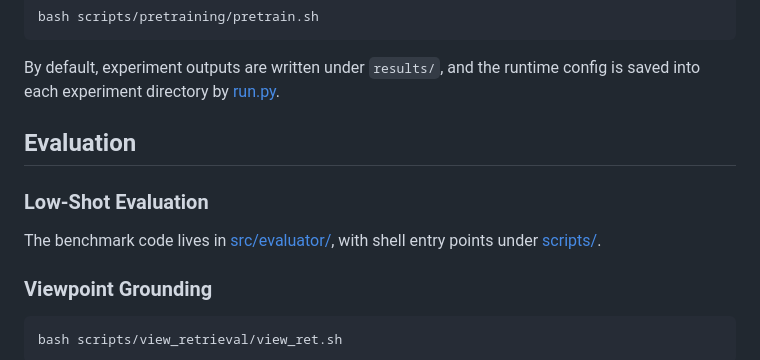
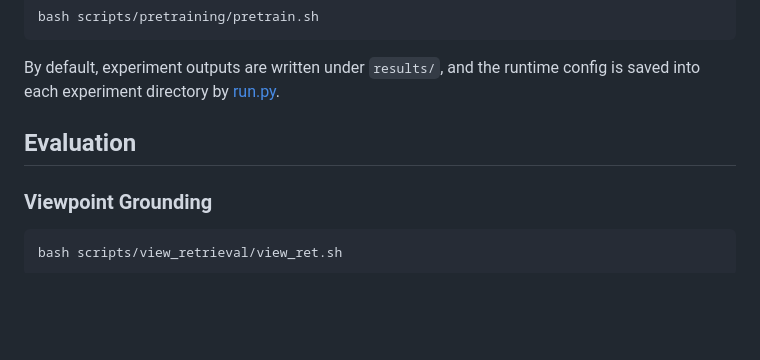
Before and after one commit to Yebulabula/UniScene3D, a Markdown page: README.md, the part around the change. Rendered like a GitHub page; blank space fills up the shorter version.

````diff
--- a/README.md
+++ b/README.md
@@ -141,10 +141,6 @@ By default, experiment outputs are written under `results/`, and the runtime con
 
 ## Evaluation
 
-### Low-Shot Evaluation
-
-The benchmark code lives in [src/evaluator/](src/evaluator), with shell entry points under [scripts/](scripts).
-
 ### Viewpoint Grounding
 
 ```bash
````
